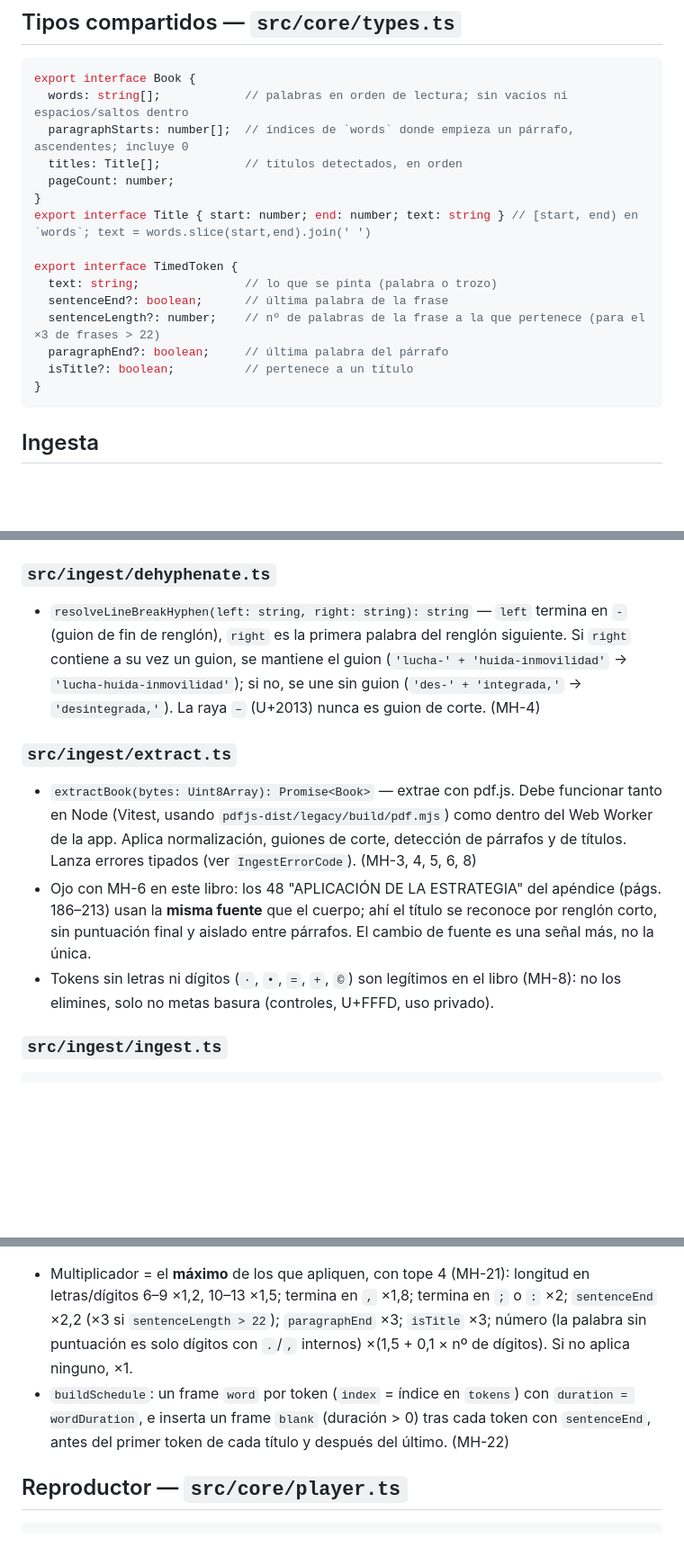
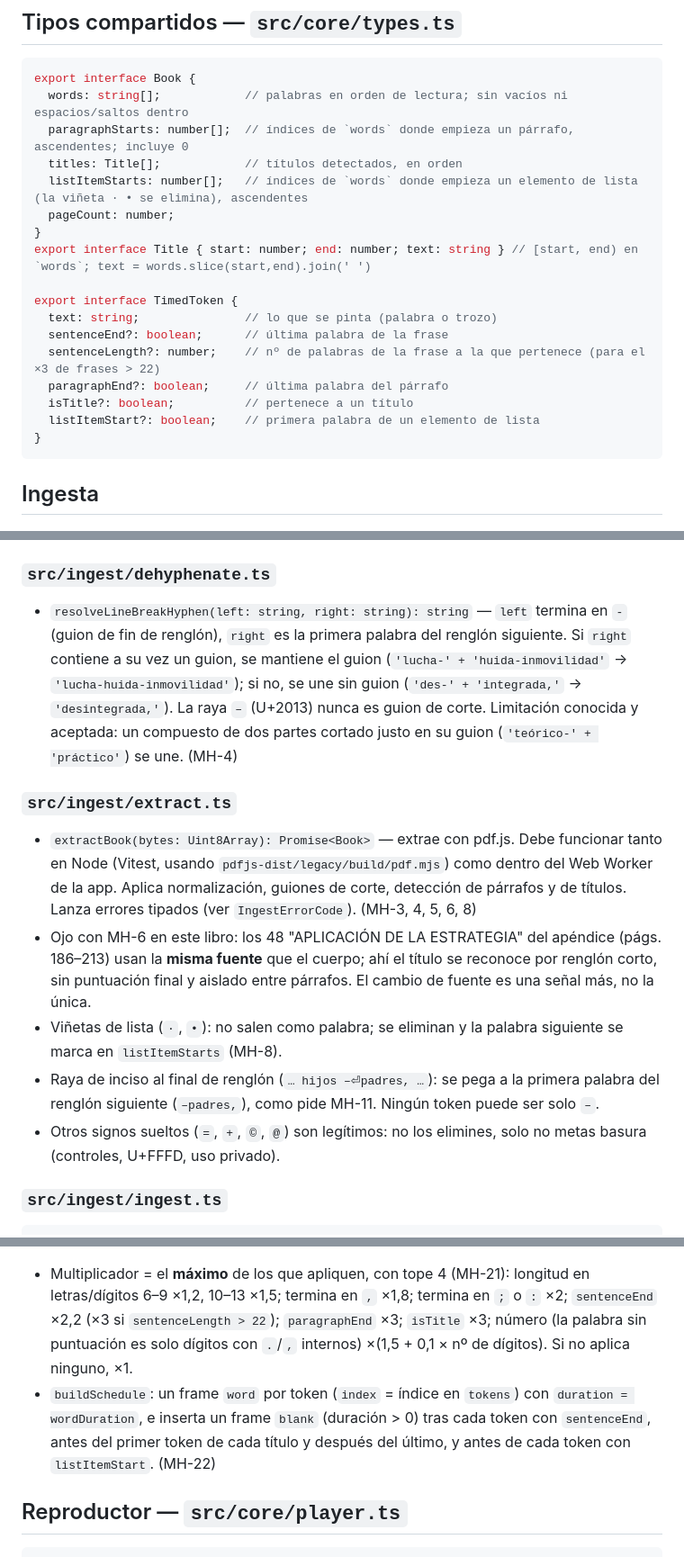
Before and after one commit to JCouce/fast-reading, a Markdown page: docs/CONTRACT.md, 3 parts joined by grey strips. Shown at 90% size. Drawn GitHub-style; blank space fills up the shorter version.

````diff
--- a/docs/CONTRACT.md
+++ b/docs/CONTRACT.md
@@ -13,6 +13,7 @@ export interface Book {
   words: string[];            // palabras en orden de lectura; sin vacíos ni espacios/saltos dentro
   paragraphStarts: number[];  // índices de `words` donde empieza un párrafo, ascendentes; incluye 0
   titles: Title[];            // títulos detectados, en orden
+  listItemStarts: number[];   // índices de `words` donde empieza un elemento de lista (la viñeta · • se elimina), ascendentes
   pageCount: number;
 }
 export interface Title { start: number; end: number; text: string } // [start, end) en `words`; text = words.slice(start,end).join(' ')
@@ -23,6 +24,7 @@ export interface TimedToken {
   sentenceLength?: number;    // nº de palabras de la frase a la que pertenece (para el ×3 de frases > 22)
   paragraphEnd?: boolean;     // última palabra del párrafo
   isTitle?: boolean;          // pertenece a un título
+  listItemStart?: boolean;    // primera palabra de un elemento de lista
 }
 ```
 
@@ -35,12 +37,14 @@ export interface TimedToken {
 - `normalizeText(s: string): string` — NFC, ligaduras (ﬀ ﬁ ﬂ ﬃ ﬄ ﬅ ﬆ) a letras, elimina soft hyphen U+00AD. No aplica NFKC: `n.º`, `1.ª` quedan intactos. (MH-7)
 
 ### `src/ingest/dehyphenate.ts`
-- `resolveLineBreakHyphen(left: string, right: string): string` — `left` termina en `-` (guion de fin de renglón), `right` es la primera palabra del renglón siguiente. Si `right` contiene a su vez un guion, se mantiene el guion (`'lucha-' + 'huida-inmovilidad'` → `'lucha-huida-inmovilidad'`); si no, se une sin guion (`'des-' + 'integrada,'` → `'desintegrada,'`). La raya `–` (U+2013) nunca es guion de corte. (MH-4)
+- `resolveLineBreakHyphen(left: string, right: string): string` — `left` termina en `-` (guion de fin de renglón), `right` es la primera palabra del renglón siguiente. Si `right` contiene a su vez un guion, se mantiene el guion (`'lucha-' + 'huida-inmovilidad'` → `'lucha-huida-inmovilidad'`); si no, se une sin guion (`'des-' + 'integrada,'` → `'desintegrada,'`). La raya `–` (U+2013) nunca es guion de corte. Limitación conocida y aceptada: un compuesto de dos partes cortado justo en su guion (`'teórico-' + 'práctico'`) se une. (MH-4)
 
 ### `src/ingest/extract.ts`
 - `extractBook(bytes: Uint8Array): Promise<Book>` — extrae con pdf.js. Debe funcionar tanto en Node (Vitest, usando `pdfjs-dist/legacy/build/pdf.mjs`) como dentro del Web Worker de la app. Aplica normalización, guiones de corte, detección de párrafos y de títulos. Lanza errores tipados (ver `IngestErrorCode`). (MH-3, 4, 5, 6, 8)
 - Ojo con MH-6 en este libro: los 48 "APLICACIÓN DE LA ESTRATEGIA" del apéndice (págs. 186–213) usan la **misma fuente** que el cuerpo; ahí el título se reconoce por renglón corto, sin puntuación final y aislado entre párrafos. El cambio de fuente es una señal más, no la única.
-- Tokens sin letras ni dígitos (`·`, `•`, `=`, `+`, `©`) son legítimos en el libro (MH-8): no los elimines, solo no metas basura (controles, U+FFFD, uso privado).
+- Viñetas de lista (`·`, `•`): no salen como palabra; se eliminan y la palabra siguiente se marca en `listItemStarts` (MH-8).
+- Raya de inciso al final de renglón (`… hijos –⏎padres, …`): se pega a la primera palabra del renglón siguiente (`–padres,`), como pide MH-11. Ningún token puede ser solo `–`.
+- Otros signos sueltos (`=`, `+`, `©`, `@`) son legítimos: no los elimines, solo no metas basura (controles, U+FFFD, uso privado).
 
 ### `src/ingest/ingest.ts`
 ```ts
@@ -76,7 +80,7 @@ export type Frame = { kind: 'word'; index: number; duration: number } | { kind:
 export function buildSchedule(tokens: TimedToken[], wpm: number): Frame[];
 ```
 - Multiplicador = el **máximo** de los que apliquen, con tope 4 (MH-21): longitud en letras/dígitos 6–9 ×1,2, 10–13 ×1,5; termina en `,` ×1,8; termina en `;` o `:` ×2; `sentenceEnd` ×2,2 (×3 si `sentenceLength > 22`); `paragraphEnd` ×3; `isTitle` ×3; número (la palabra sin puntuación es solo dígitos con `.`/`,` internos) ×(1,5 + 0,1 × nº de dígitos). Si no aplica ninguno, ×1.
-- `buildSchedule`: un frame `word` por token (`index` = índice en `tokens`) con `duration = wordDuration`, e inserta un frame `blank` (duración > 0) tras cada token con `sentenceEnd`, antes del primer token de cada título y después del último. (MH-22)
+- `buildSchedule`: un frame `word` por token (`index` = índice en `tokens`) con `duration = wordDuration`, e inserta un frame `blank` (duración > 0) tras cada token con `sentenceEnd`, antes del primer token de cada título y después del último, y antes de cada token con `listItemStart`. (MH-22)
 
 ## Reproductor — `src/core/player.ts`
 ```ts
````
Also changed, not shown: MUST_HAVES.md (+6 -6 lines).
